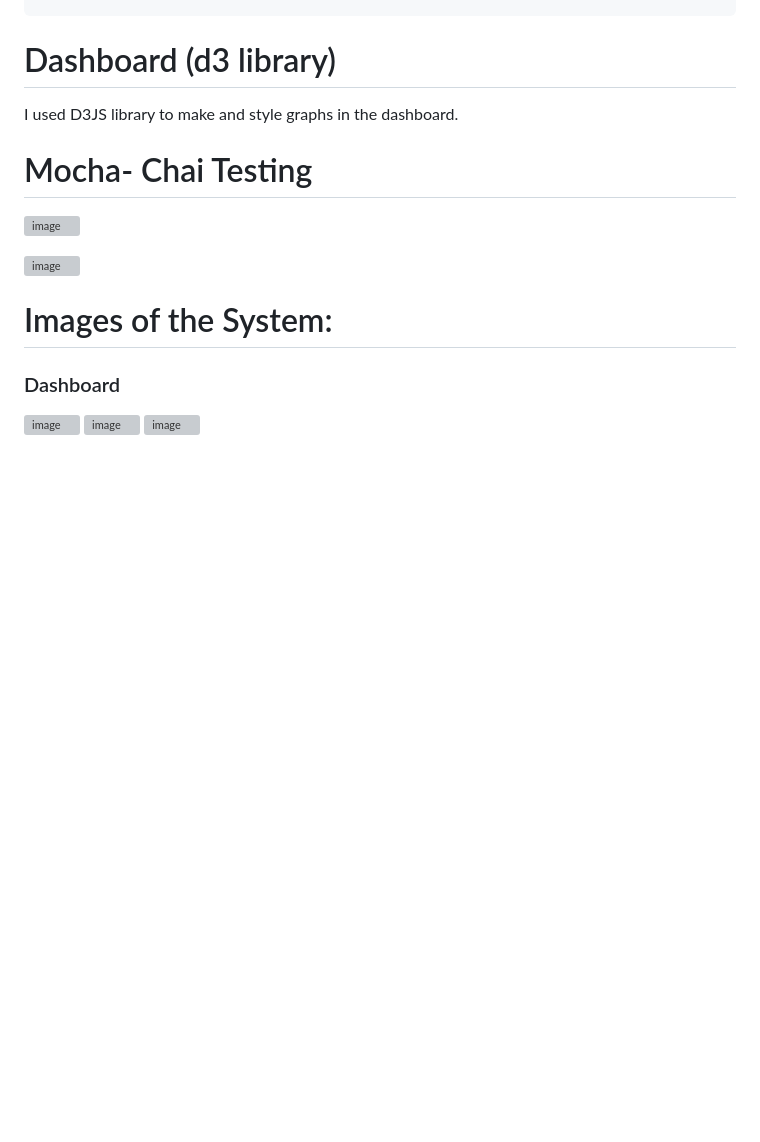
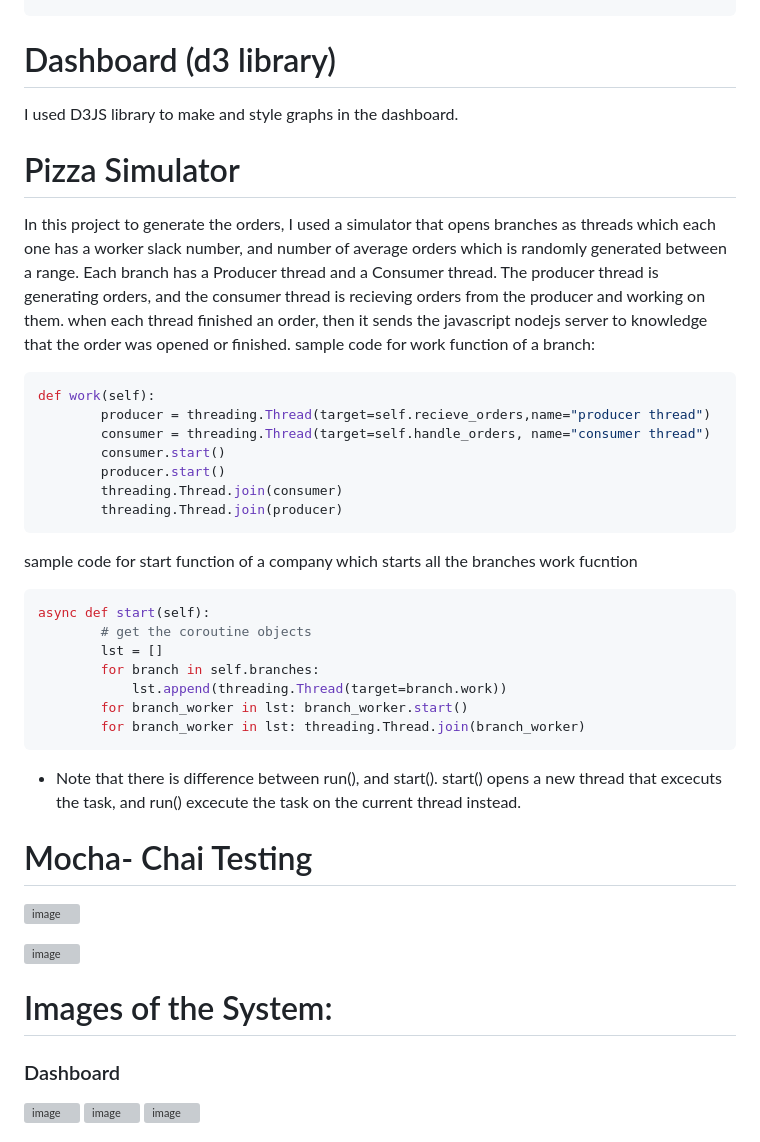
Before and after one commit to Yannnyan/BDES, a Markdown page: README.md, the part around the change. GitHub-like rendering; blank space fills up the shorter version; grey boxes are pictures that could not be loaded.

Commit message:
simulator update readme

````diff
--- a/README.md
+++ b/README.md
@@ -245,6 +245,29 @@ var socket = io('localhost:3000');
 # Dashboard (d3 library)
 I used D3JS library to make and style graphs in the dashboard.
 
+# Pizza Simulator
+In this project to generate the orders, I used a simulator that opens branches as threads which each one has a worker slack number, and number of average orders which is randomly generated between a range. Each branch has a Producer thread and a Consumer thread. The producer thread is generating orders, and the consumer thread is recieving orders from the producer and working on them. when each thread finished an order, then it sends the javascript nodejs server to knowledge that the order was opened or finished.
+sample code for work function of a branch:
+```python
+def work(self):
+        producer = threading.Thread(target=self.recieve_orders,name="producer thread")
+        consumer = threading.Thread(target=self.handle_orders, name="consumer thread")
+        consumer.start()
+        producer.start()
+        threading.Thread.join(consumer)
+        threading.Thread.join(producer)
+```
+sample code for start function of a company which starts all the branches work fucntion
+```python
+async def start(self):
+        # get the coroutine objects
+        lst = []
+        for branch in self.branches:
+            lst.append(threading.Thread(target=branch.work))
+        for branch_worker in lst: branch_worker.start()
+        for branch_worker in lst: threading.Thread.join(branch_worker)
+```
+* Note that there is difference between run(), and start(). start() opens a new thread that excecuts the task, and run() excecute the task on the current thread instead.
 # Mocha- Chai Testing
 ![image](https://user-images.githubusercontent.com/82415308/225611279-bc910309-cb89-490a-a103-91442a7dfe4c.png)
 
````
